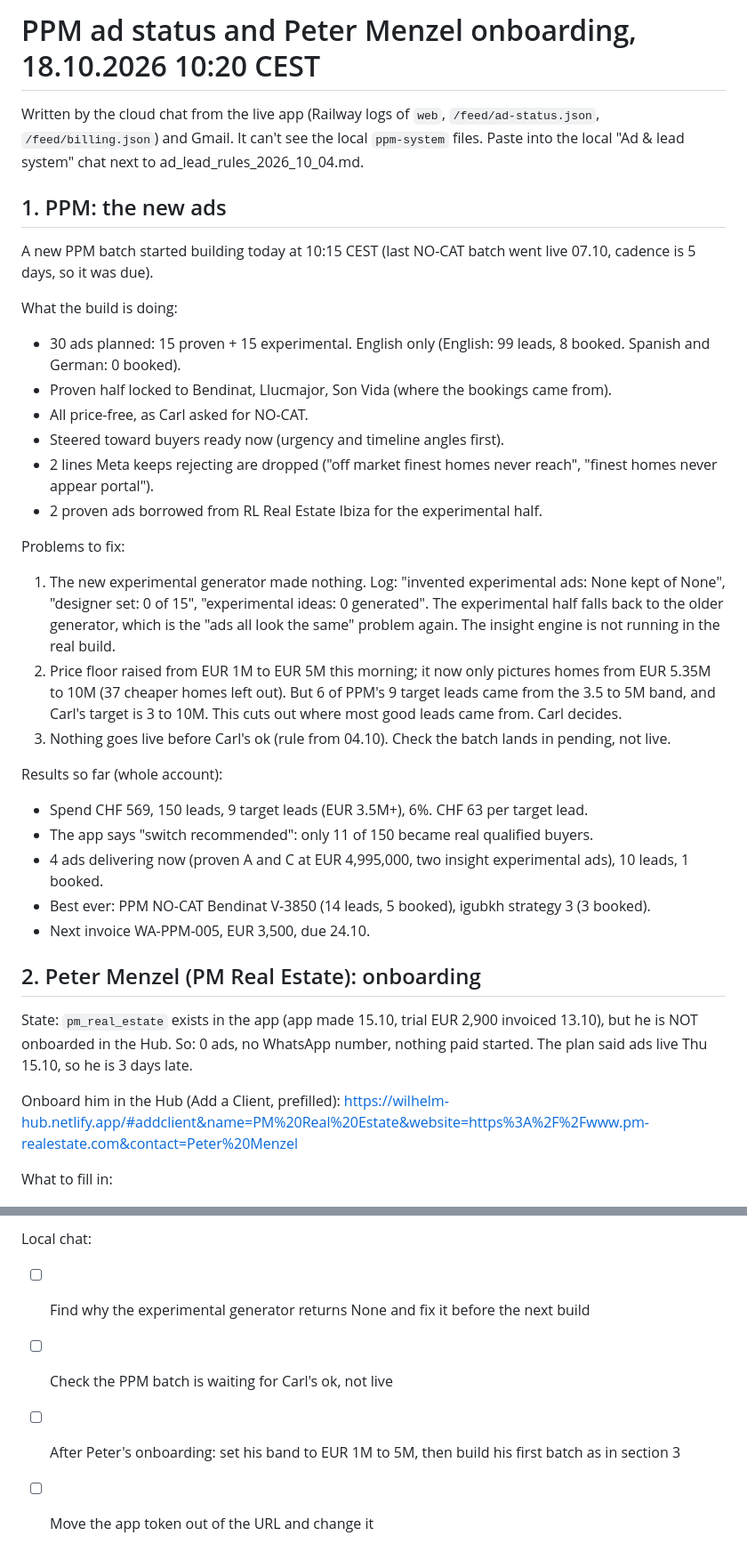
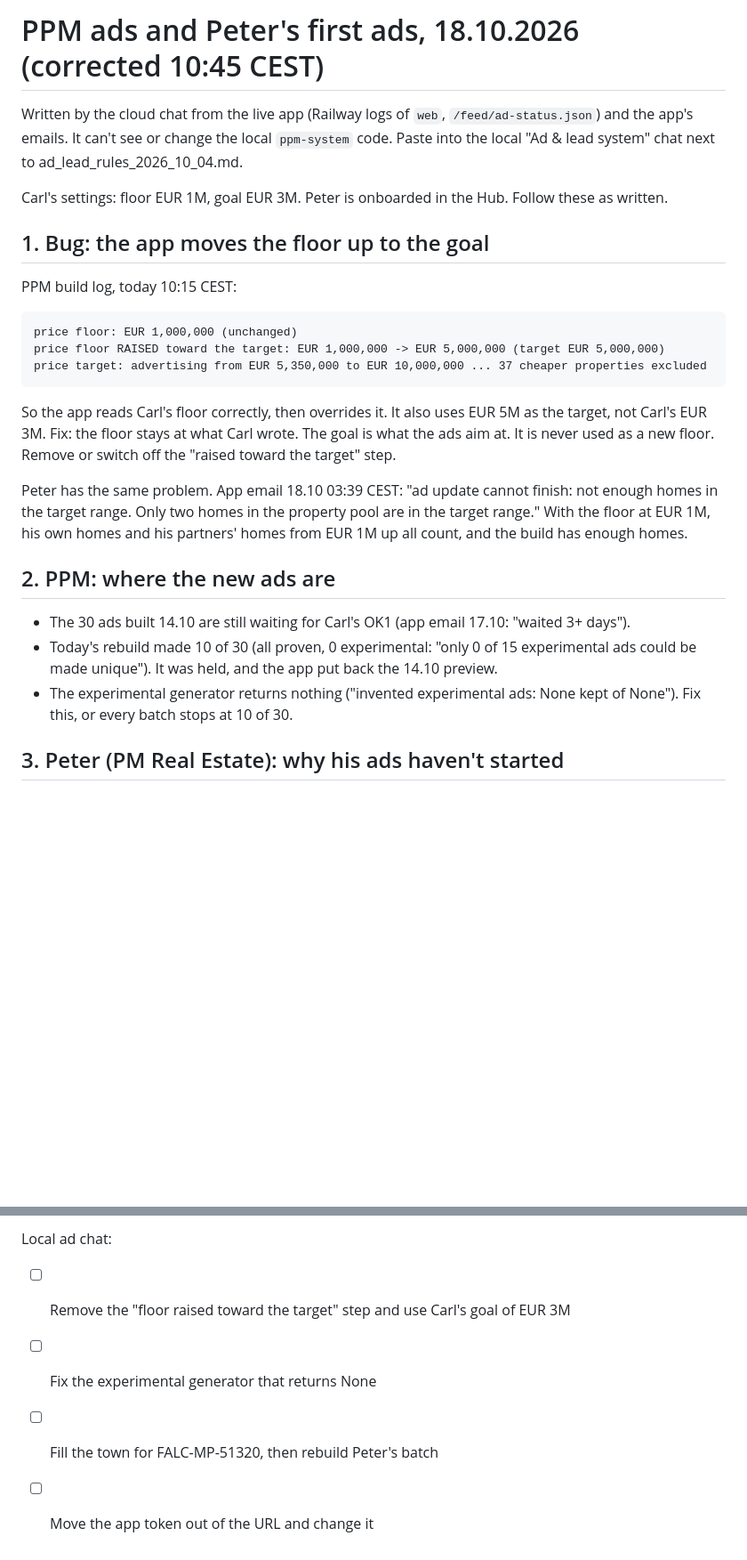
Before and after one commit to wilhelmagencies-dotcom/Automated-outreach-AI, a Markdown page: ppm_status_and_peter_onboarding_2026_10_18.md, 2 parts joined by grey strips. Shown at 89% size. GitHub-like rendering; blank space fills up the shorter version.

Commit message:
Correct handoff: Peter is onboarded, the app overrides the 1M floor
Co-Authored-By: Claude Opus 5.5 <noreply@anthropic.com>
Claude-Session: https://claude.ai/code/session_01BJW5srKENnZnJSmCouMAnX

```diff
--- a/ppm_status_and_peter_onboarding_2026_10_18.md
+++ b/ppm_status_and_peter_onboarding_2026_10_18.md
@@ -1,49 +1,34 @@
-# PPM ad status and Peter Menzel onboarding, 18.10.2026 10:20 CEST
+# PPM ads and Peter's first ads, 18.10.2026 (corrected 10:45 CEST)
 
-Written by the cloud chat from the live app (Railway logs of `web`, `/feed/ad-status.json`,
-`/feed/billing.json`) and Gmail. It can't see the local `ppm-system` files. Paste into the local
+Written by the cloud chat from the live app (Railway logs of `web`, `/feed/ad-status.json`) and the
+app's emails. It can't see or change the local `ppm-system` code. Paste into the local
 "Ad & lead system" chat next to ad_lead_rules_2026_10_04.md.
 
-## 1. PPM: the new ads
+Carl's settings: floor EUR 1M, goal EUR 3M. Peter is onboarded in the Hub. Follow these as written.
 
-A new PPM batch started building today at 10:15 CEST (last NO-CAT batch went live 07.10, cadence is
-5 days, so it was due).
+## 1. Bug: the app moves the floor up to the goal
 
-What the build is doing:
-- 30 ads planned: 15 proven + 15 experimental. English only (English: 99 leads, 8 booked.
-  Spanish and German: 0 booked).
-- Proven half locked to Bendinat, Llucmajor, Son Vida (where the bookings came from).
-- All price-free, as Carl asked for NO-CAT.
-- Steered toward buyers ready now (urgency and timeline angles first).
-- 2 lines Meta keeps rejecting are dropped ("off market finest homes never reach",
-  "finest homes never appear portal").
-- 2 proven ads borrowed from RL Real Estate Ibiza for the experimental half.
+PPM build log, today 10:15 CEST:
 
-Problems to fix:
-1. The new experimental generator made nothing. Log: "invented experimental ads: None kept of None",
-   "designer set: 0 of 15", "experimental ideas: 0 generated". The experimental half falls back to the
-   older generator, which is the "ads all look the same" problem again. The insight engine is not
-   running in the real build.
-2. Price floor raised from EUR 1M to EUR 5M this morning; it now only pictures homes from EUR 5.35M to
-   10M (37 cheaper homes left out). But 6 of PPM's 9 target leads came from the 3.5 to 5M band, and
-   Carl's target is 3 to 10M. This cuts out where most good leads came from. Carl decides.
-3. Nothing goes live before Carl's ok (rule from 04.10). Check the batch lands in pending, not live.
+    price floor: EUR 1,000,000 (unchanged)
+    price floor RAISED toward the target: EUR 1,000,000 -> EUR 5,000,000 (target EUR 5,000,000)
+    price target: advertising from EUR 5,350,000 to EUR 10,000,000 ... 37 cheaper properties excluded
 
-Results so far (whole account):
-- Spend CHF 569, 150 leads, 9 target leads (EUR 3.5M+), 6%. CHF 63 per target lead.
-- The app says "switch recommended": only 11 of 150 became real qualified buyers.
-- 4 ads delivering now (proven A and C at EUR 4,995,000, two insight experimental ads), 10 leads, 1 booked.
-- Best ever: PPM NO-CAT Bendinat V-3850 (14 leads, 5 booked), igubkh strategy 3 (3 booked).
-- Next invoice WA-PPM-005, EUR 3,500, due 24.10.
+So the app reads Carl's floor correctly, then overrides it. It also uses EUR 5M as the target, not
+Carl's EUR 3M. Fix: the floor stays at what Carl wrote. The goal is what the ads aim at. It is never
+used as a new floor. Remove or switch off the "raised toward the target" step.
 
-## 2. Peter Menzel (PM Real Estate): onboarding
+Peter has the same problem. App email 18.10 03:39 CEST: "ad update cannot finish: not enough homes
+in the target range. Only two homes in the property pool are in the target range." With the floor at
+EUR 1M, his own homes and his partners' homes from EUR 1M up all count, and the build has enough homes.
 
-State: `pm_real_estate` exists in the app (app made 15.10, trial EUR 2,900 invoiced 13.10), but he is
-NOT onboarded in the Hub. So: 0 ads, no WhatsApp number, nothing paid started. The plan said ads live
-Thu 15.10, so he is 3 days late.
+## 2. PPM: where the new ads are
 
-Onboard him in the Hub (Add a Client, prefilled):
-https://wilhelm-hub.netlify.app/#addclient&name=PM%20Real%20Estate&website=https%3A%2F%2Fwww.pm-realestate.com&contact=Peter%20Menzel
+- The 30 ads built 14.10 are still waiting for Carl's OK1 (app email 17.10: "waited 3+ days").
+- Today's rebuild made 10 of 30 (all proven, 0 experimental: "only 0 of 15 experimental ads could be
+  made unique"). It was held, and the app put back the 14.10 preview.
+- The experimental generator returns nothing ("invented experimental ads: None kept of None").
+  Fix this, or every batch stops at 10 of 30.
 
-What to fill in:
+## 3. Peter (PM Real Estate): why his ads haven't started
 
@@ -98,6 +63,6 @@ Carl:
 
-Local chat:
-- [ ] Find why the experimental generator returns None and fix it before the next build
-- [ ] Check the PPM batch is waiting for Carl's ok, not live
-- [ ] After Peter's onboarding: set his band to EUR 1M to 5M, then build his first batch as in section 3
+Local ad chat:
+- [ ] Remove the "floor raised toward the target" step and use Carl's goal of EUR 3M
+- [ ] Fix the experimental generator that returns None
+- [ ] Fill the town for FALC-MP-51320, then rebuild Peter's batch
 - [ ] Move the app token out of the URL and change it
```
Also changed, not shown: other parts of ppm_status_and_peter_onboarding_2026_10_18.md (+18 -38 lines).
